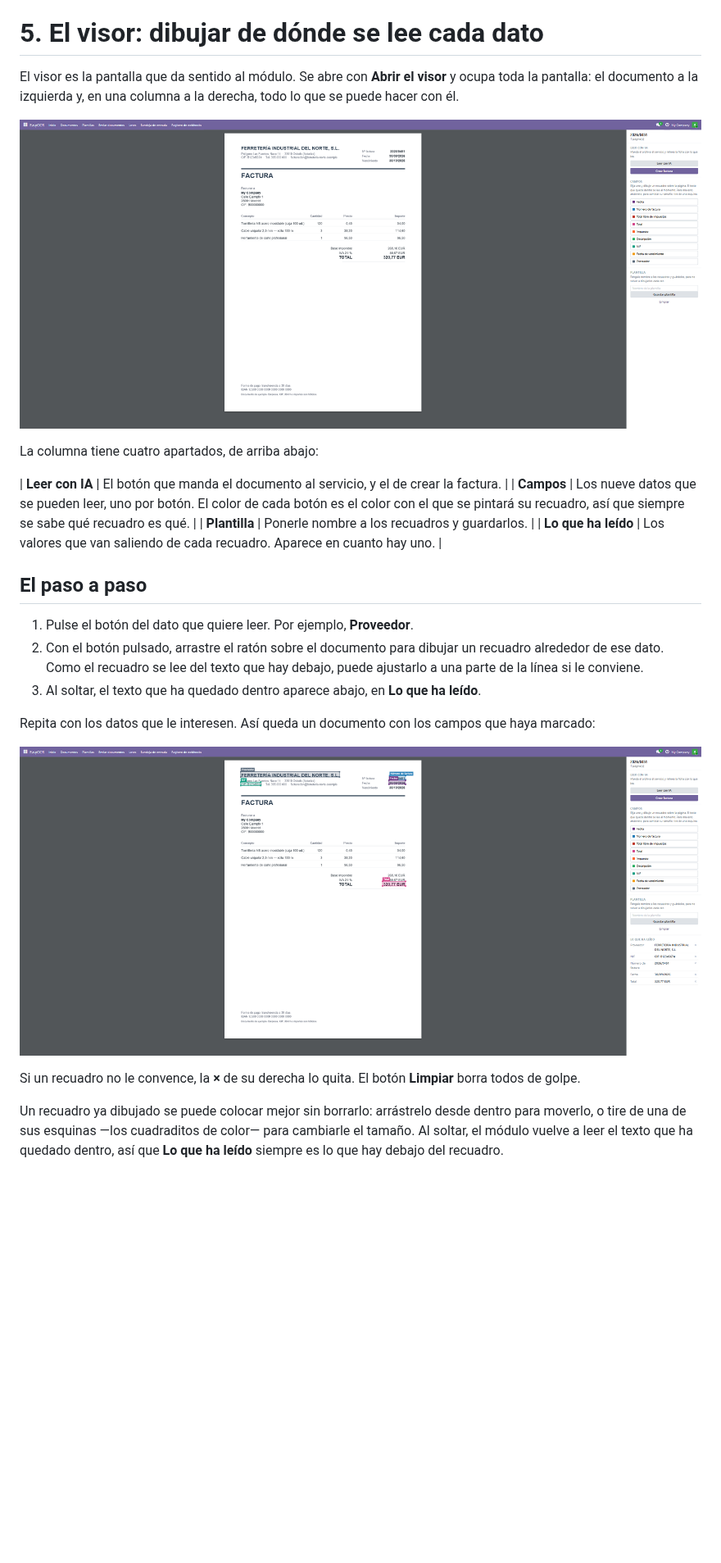
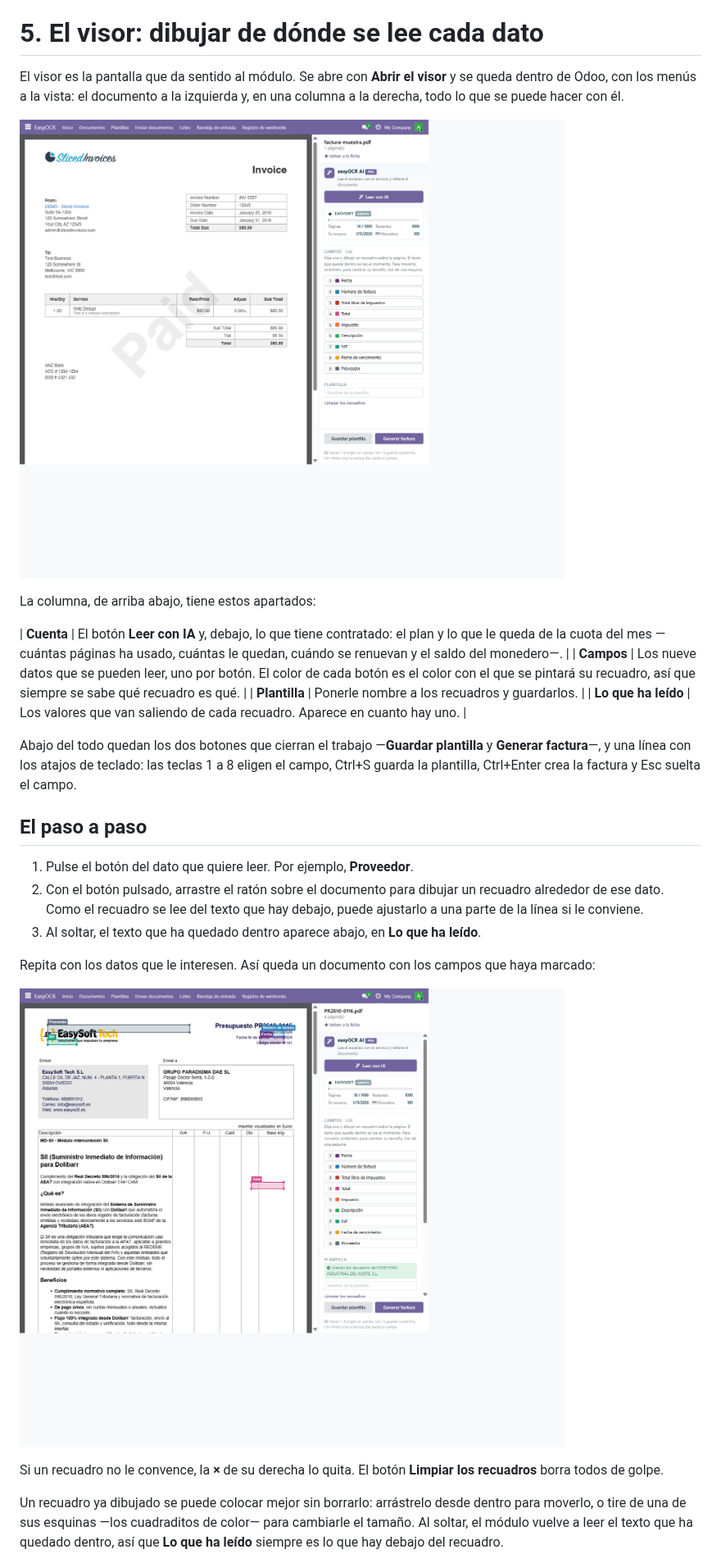
Before and after one commit to EasySoft-Tech-SL/odoo-easyocr-module, a Markdown page: docs/manual/manual-easyocr-es.md, the part around one of its changes. Shown at 82% size. Drawn GitHub-style; pictures changed too: docs/manual/img/06-visor-vacio.png, docs/manual/img/07-visor-campos.png, docs/manual/img/24-plantilla-aplicada.png; blank space fills up the shorter version.

Commit message:
Refresh the manual for the viewer's new sidebar

```diff
--- a/docs/manual/manual-easyocr-es.md
+++ b/docs/manual/manual-easyocr-es.md
@@ -247,17 +247,22 @@ lectura, no se suman.
 # 5. El visor: dibujar de dónde se lee cada dato
 
 El visor es la pantalla que da sentido al módulo. Se abre con **Abrir el visor**
-y ocupa toda la pantalla: el documento a la izquierda y, en una columna a la
-derecha, todo lo que se puede hacer con él.
+y se queda dentro de Odoo, con los menús a la vista: el documento a la izquierda
+y, en una columna a la derecha, todo lo que se puede hacer con él.
 
 ![El visor con el documento abierto y ningún campo marcado](img/06-visor-vacio.png)
 
-La columna tiene cuatro apartados, de arriba abajo:
+La columna, de arriba abajo, tiene estos apartados:
 
-| **Leer con IA** | El botón que manda el documento al servicio, y el de crear la factura. |
+| **Cuenta** | El botón **Leer con IA** y, debajo, lo que tiene contratado: el plan y lo que le queda de la cuota del mes —cuántas páginas ha usado, cuántas le quedan, cuándo se renuevan y el saldo del monedero—. |
 | **Campos** | Los nueve datos que se pueden leer, uno por botón. El color de cada botón es el color con el que se pintará su recuadro, así que siempre se sabe qué recuadro es qué. |
 | **Plantilla** | Ponerle nombre a los recuadros y guardarlos. |
 | **Lo que ha leído** | Los valores que van saliendo de cada recuadro. Aparece en cuanto hay uno. |
+
+Abajo del todo quedan los dos botones que cierran el trabajo —**Guardar
+plantilla** y **Generar factura**—, y una línea con los atajos de teclado: las
+teclas 1 a 8 eligen el campo, Ctrl+S guarda la plantilla, Ctrl+Enter crea la
+factura y Esc suelta el campo.
 
 ## El paso a paso
 
@@ -274,7 +279,7 @@ haya marcado:
 ![El visor con cinco campos marcados y sus valores a la derecha](img/07-visor-campos.png)
 
 Si un recuadro no le convence, la **×** de su derecha lo quita. El botón
-**Limpiar** borra todos de golpe.
+**Limpiar los recuadros** borra todos de golpe.
 
 Un recuadro ya dibujado se puede colocar mejor sin borrarlo: arrástrelo desde
 dentro para moverlo, o tire de una de sus esquinas —los cuadraditos de color—
```
Also changed, not shown: other parts of docs/manual/manual-easyocr-es.md (+47 -14 lines).
